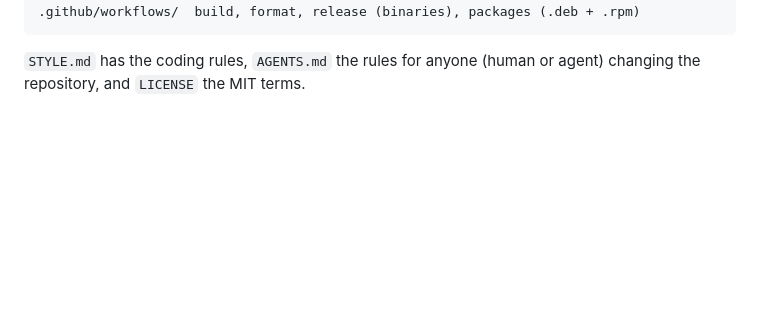
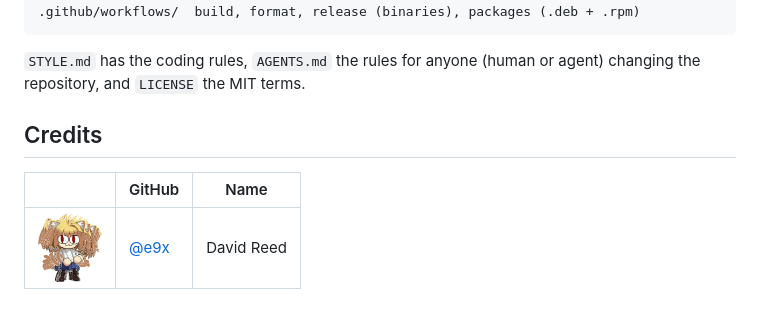
Before and after one commit to Fracital/holyWisp, a Markdown page: README.md, the part around one of its changes. Drawn GitHub-style; pictures changed too: docs/assets/am i cool yet.png (added); blank space fills up the shorter version.

Commit message:
README: a Credits section
The avatar is docs/assets/am i cool yet.png.

```diff
--- a/README.md
+++ b/README.md
@@ -420,3 +420,9 @@ bench/              the comparison harness, its results and charts (make bench)
 
 `STYLE.md` has the coding rules, `AGENTS.md` the rules for anyone (human or agent) changing the
 repository, and `LICENSE` the MIT terms.
+
+## Credits
+
+| | GitHub | Name |
+| --- | --- | --- |
+| <img src="docs/assets/am%20i%20cool%20yet.png" width="64" alt="e9x's avatar"> | [@e9x](https://github.com/e9x) | David Reed |
```
Also changed, not shown: other parts of README.md (+1 -1 lines).
